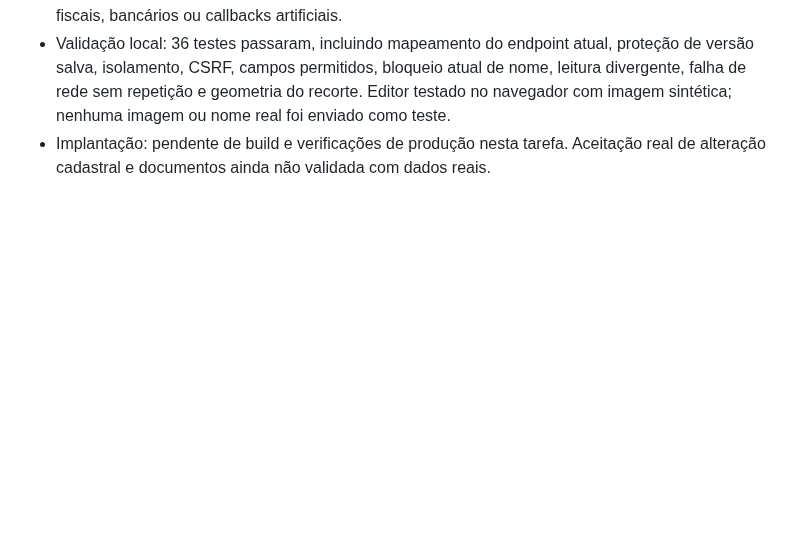
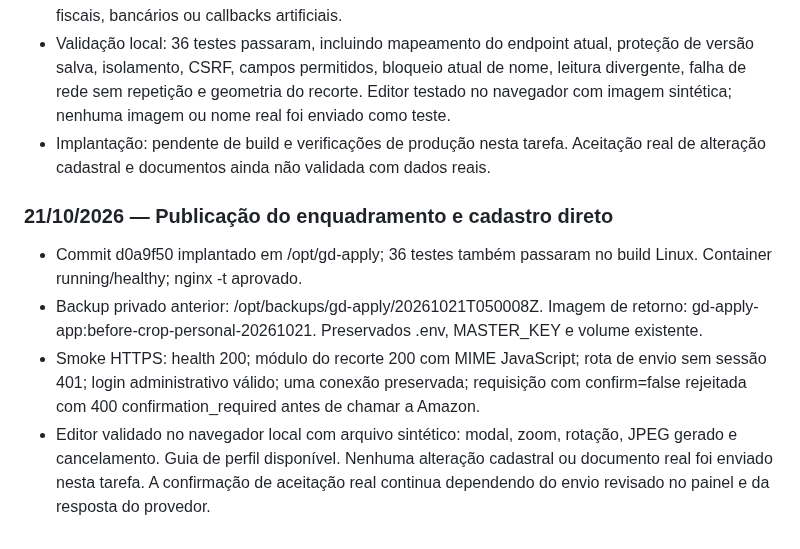
Before and after one commit to gallzeraadelivery/apply_amazon, a Markdown page: docs/ESTADO-DO-PROJETO.md, the part around the change. GitHub-like rendering; blank space fills up the shorter version.

Commit message:
docs: record verified crop and personal-info deployment

```diff
--- a/docs/ESTADO-DO-PROJETO.md
+++ b/docs/ESTADO-DO-PROJETO.md
@@ -190,3 +190,10 @@ Ao concluir cada tarefa, acrescentar data, mudança, testes executados, implanta
 - Resposta estruturada success=true distingue aceitação; uma nova leitura compara os campos e distingue confirmação. HTML, erros e respostas incertas não são apresentados como cadastro atualizado. E-mail, nascimento, dados da habilitação, SSN e dados bancários não são enviados pelo botão de dados pessoais; os documentos mantêm envio separado. Não implementados contratos fiscais, bancários ou callbacks artificiais.
 - Validação local: 36 testes passaram, incluindo mapeamento do endpoint atual, proteção de versão salva, isolamento, CSRF, campos permitidos, bloqueio atual de nome, leitura divergente, falha de rede sem repetição e geometria do recorte. Editor testado no navegador com imagem sintética; nenhuma imagem ou nome real foi enviado como teste.
 - Implantação: pendente de build e verificações de produção nesta tarefa. Aceitação real de alteração cadastral e documentos ainda não validada com dados reais.
+
+### 21/10/2026 — Publicação do enquadramento e cadastro direto
+
+- Commit d0a9f50 implantado em /opt/gd-apply; 36 testes também passaram no build Linux. Container running/healthy; nginx -t aprovado.
+- Backup privado anterior: /opt/backups/gd-apply/20261021T050008Z. Imagem de retorno: gd-apply-app:before-crop-personal-20261021. Preservados .env, MASTER_KEY e volume existente.
+- Smoke HTTPS: health 200; módulo do recorte 200 com MIME JavaScript; rota de envio sem sessão 401; login administrativo válido; uma conexão preservada; requisição com confirm=false rejeitada com 400 confirmation_required antes de chamar a Amazon.
+- Editor validado no navegador local com arquivo sintético: modal, zoom, rotação, JPEG gerado e cancelamento. Guia de perfil disponível. Nenhuma alteração cadastral ou documento real foi enviado nesta tarefa. A confirmação de aceitação real continua dependendo do envio revisado no painel e da resposta do provedor.
```
